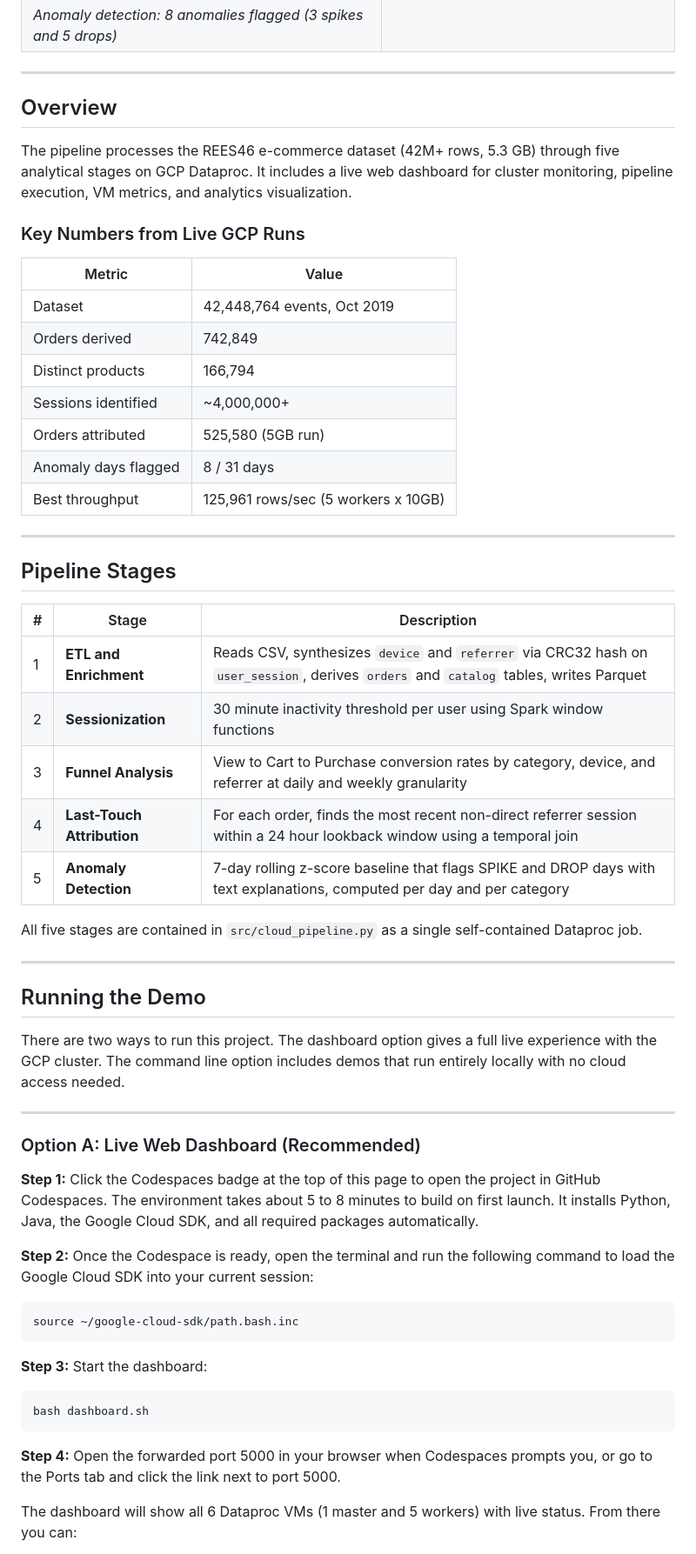
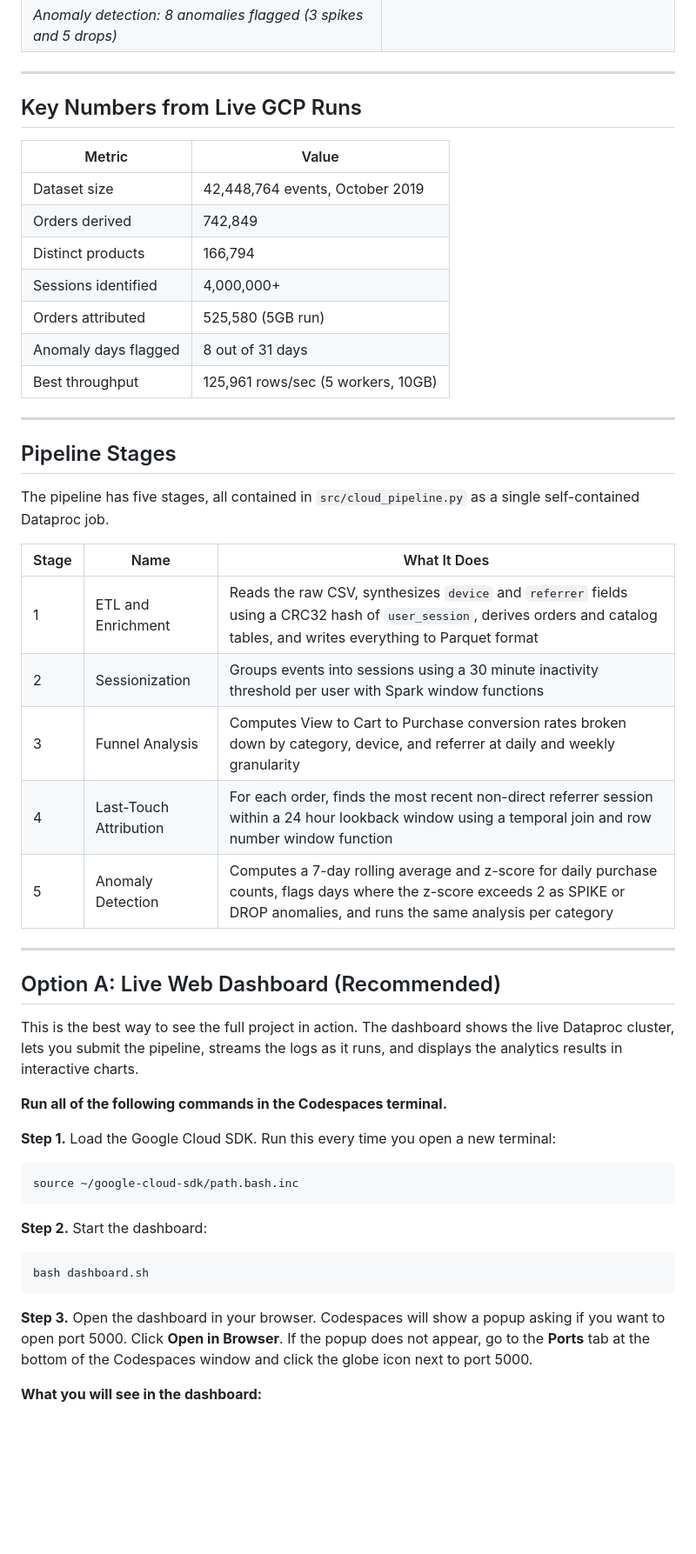
Before and after one commit to daxrajani/dss_project, a Markdown page: README.md, the part around one of its changes. Shown at 87% size. Rendered like a GitHub page; blank space fills up the shorter version.

````diff
--- a/README.md
+++ b/README.md
@@ -28,61 +50,53 @@ This project builds a distributed data processing pipeline using Apache Spark on
 
 ---
 
-## Overview
-
-The pipeline processes the REES46 e-commerce dataset (42M+ rows, 5.3 GB) through five analytical stages on GCP Dataproc. It includes a live web dashboard for cluster monitoring, pipeline execution, VM metrics, and analytics visualization.
-
-### Key Numbers from Live GCP Runs
+## Key Numbers from Live GCP Runs
 
 | Metric | Value |
 |---|---|
-| Dataset | 42,448,764 events, Oct 2019 |
+| Dataset size | 42,448,764 events, October 2019 |
 | Orders derived | 742,849 |
 | Distinct products | 166,794 |
-| Sessions identified | ~4,000,000+ |
+| Sessions identified | 4,000,000+ |
 | Orders attributed | 525,580 (5GB run) |
-| Anomaly days flagged | 8 / 31 days |
-| Best throughput | 125,961 rows/sec (5 workers x 10GB) |
+| Anomaly days flagged | 8 out of 31 days |
+| Best throughput | 125,961 rows/sec (5 workers, 10GB) |
 
 ---
 
 ## Pipeline Stages
 
-| # | Stage | Description |
+The pipeline has five stages, all contained in `src/cloud_pipeline.py` as a single self-contained Dataproc job.
+
+| Stage | Name | What It Does |
 |---|---|---|
-| 1 | **ETL and Enrichment** | Reads CSV, synthesizes `device` and `referrer` via CRC32 hash on `user_session`, derives `orders` and `catalog` tables, writes Parquet |
-| 2 | **Sessionization** | 30 minute inactivity threshold per user using Spark window functions |
-| 3 | **Funnel Analysis** | View to Cart to Purchase conversion rates by category, device, and referrer at daily and weekly granularity |
-| 4 | **Last-Touch Attribution** | For each order, finds the most recent non-direct referrer session within a 24 hour lookback window using a temporal join |
-| 5 | **Anomaly Detection** | 7-day rolling z-score baseline that flags SPIKE and DROP days with text explanations, computed per day and per category |
-
-All five stages are contained in `src/cloud_pipeline.py` as a single self-contained Dataproc job.
+| 1 | ETL and Enrichment | Reads the raw CSV, synthesizes `device` and `referrer` fields using a CRC32 hash of `user_session`, derives orders and catalog tables, and writes everything to Parquet format |
+| 2 | Sessionization | Groups events into sessions using a 30 minute inactivity threshold per user with Spark window functions |
+| 3 | Funnel Analysis | Computes View to Cart to Purchase conversion rates broken down by category, device, and referrer at daily and weekly granularity |
+| 4 | Last-Touch Attribution | For each order, finds the most recent non-direct referrer session within a 24 hour lookback window using a temporal join and row number window function |
+| 5 | Anomaly Detection | Computes a 7-day rolling average and z-score for daily purchase counts, flags days where the z-score exceeds 2 as SPIKE or DROP anomalies, and runs the same analysis per category |
 
 ---
 
-## Running the Demo
+## Option A: Live Web Dashboard (Recommended)
 
-There are two ways to run this project. The dashboard option gives a full live experience with the GCP cluster. The command line option includes demos that run entirely locally with no cloud access needed.
+This is the best way to see the full project in action. The dashboard shows the live Dataproc cluster, lets you submit the pipeline, streams the logs as it runs, and displays the analytics results in interactive charts.
 
----
+**Run all of the following commands in the Codespaces terminal.**
 
-### Option A: Live Web Dashboard (Recommended)
-
-**Step 1:** Click the Codespaces badge at the top of this page to open the project in GitHub Codespaces. The environment takes about 5 to 8 minutes to build on first launch. It installs Python, Java, the Google Cloud SDK, and all required packages automatically.
-
-**Step 2:** Once the Codespace is ready, open the terminal and run the following command to load the Google Cloud SDK into your current session:
+**Step 1.** Load the Google Cloud SDK. Run this every time you open a new terminal:
 
 ```bash
 source ~/google-cloud-sdk/path.bash.inc
 ```
 
-**Step 3:** Start the dashboard:
+**Step 2.** Start the dashboard:
 
 ```bash
 bash dashboard.sh
 ```
 
-**Step 4:** Open the forwarded port 5000 in your browser when Codespaces prompts you, or go to the Ports tab and click the link next to port 5000.
+**Step 3.** Open the dashboard in your browser. Codespaces will show a popup asking if you want to open port 5000. Click **Open in Browser**. If the popup does not appear, go to the **Ports** tab at the bottom of the Codespaces window and click the globe icon next to port 5000.
 
-The dashboard will show all 6 Dataproc VMs (1 master and 5 workers) with live status. From there you can:
+**What you will see in the dashboard:**
 
````
Also changed, not shown: other parts of README.md (+135 -66 lines).
